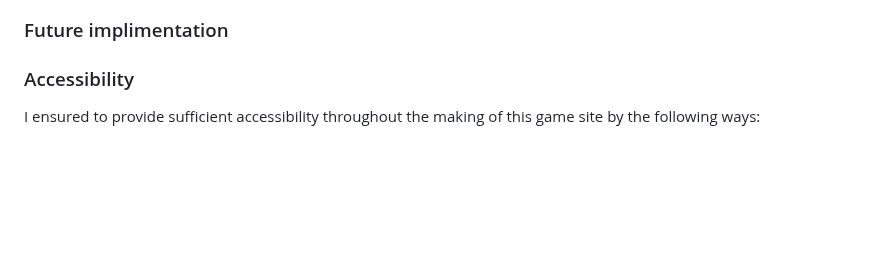
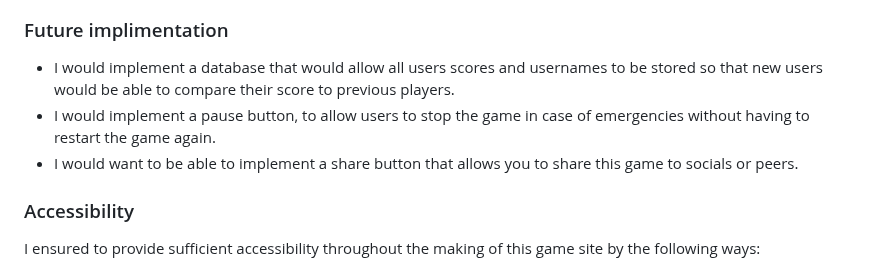
Before and after one commit to SooryaGeorge7/Python-Vs-Javascript-Quiz, a Markdown page: README.md, the part around the change. GitHub-like rendering; blank space fills up the shorter version.

Commit message:
added future implementation in readme

```diff
--- a/README.md
+++ b/README.md
@@ -229,6 +229,10 @@ The home page consists of Quiz heading, A container that gives a short descripti
 
 ### Future implimentation
 
+* I would implement a database that would allow all users scores and usernames to be stored so that new users would be able to compare their score to previous players.
+* I would implement a pause button, to allow users to stop the game in case of emergencies without having to restart the game again.
+* I would want to be able to implement a share button that allows you to share this game to socials or peers.
+
 ### Accessibility
 
 I ensured to provide sufficient accessibility throughout the making of this game site by the following ways:
```
